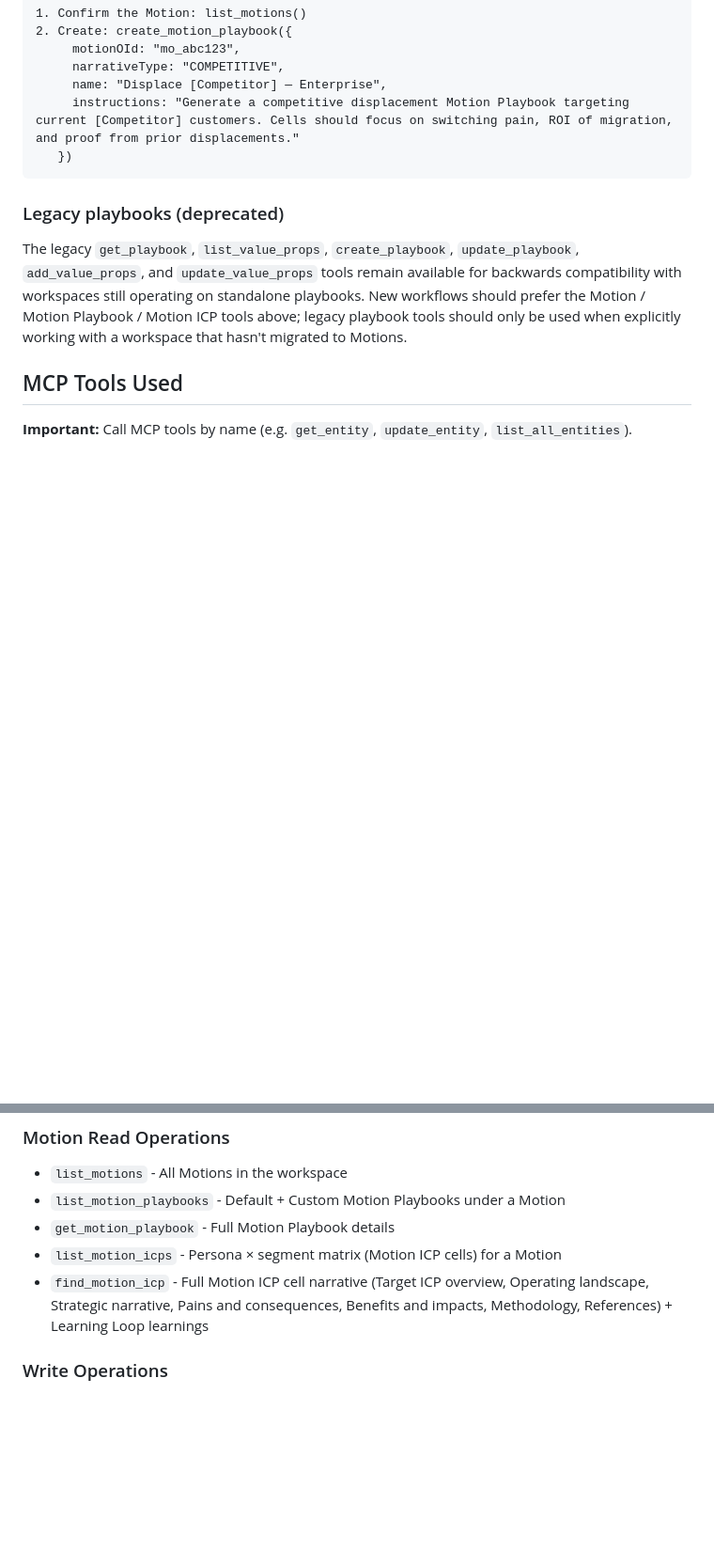
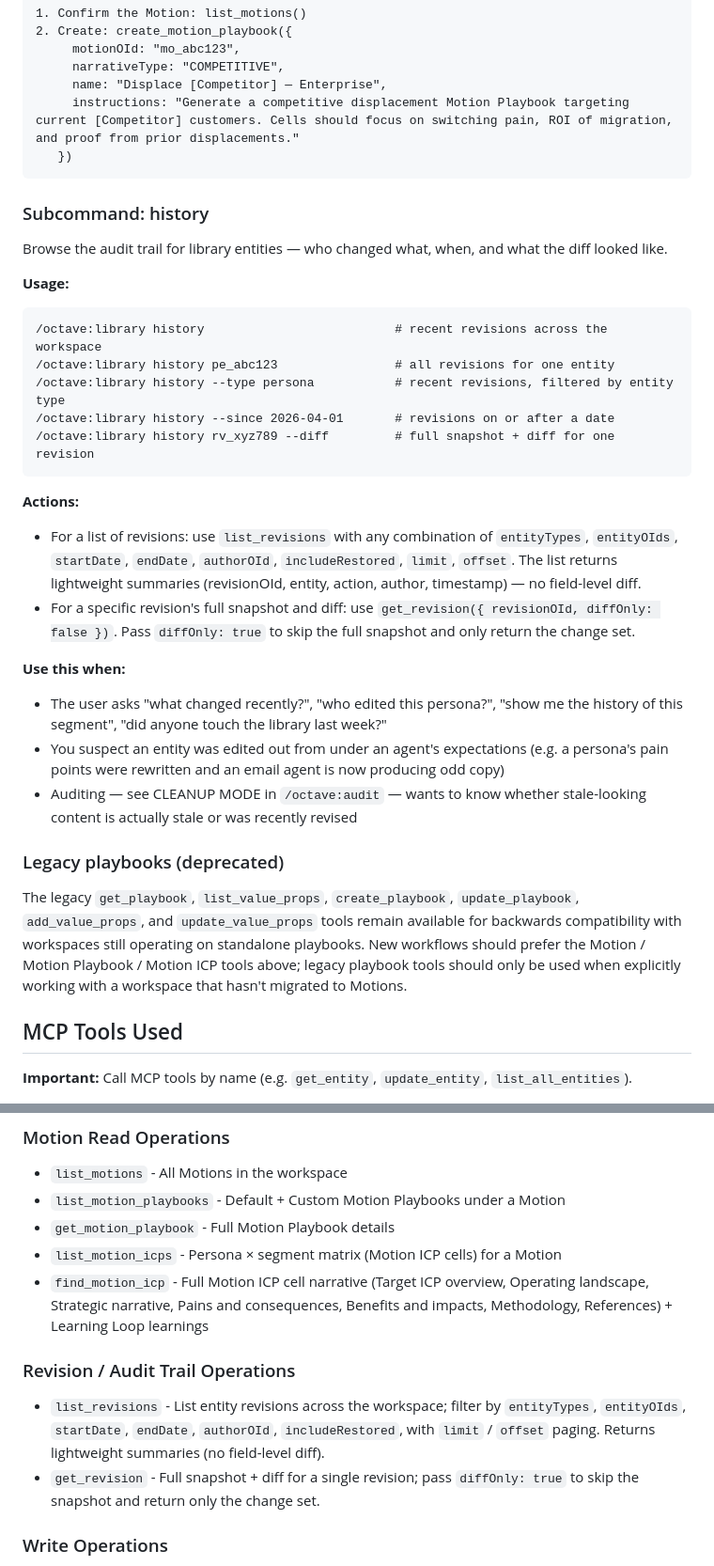
Before and after one commit to octavehq/lfgtm, a Markdown page: skills/library/SKILL.md, 2 parts joined by grey strips. Shown at 94% size. Rendered like a GitHub page; blank space fills up the shorter version.

Commit message:
Add list_revisions / get_revision MCP tool references to library + audit skills
PR #6354 (OCT-2654) added entity-revision MCP tools. This wires them into:

- /octave:library — new `history` subcommand for browsing revisions and a
  dedicated Revision / Audit Trail Operations section in the MCP tools index
- /octave:audit — Step 1 (Gather Library State) and the Freshness Checks
  call out list_revisions / get_revision for distinguishing genuinely stale
  entities from recently-edited ones

Linear: OCT-2656

Co-Authored-By: Claude Opus 4.7 <noreply@anthropic.com>

````diff
--- a/skills/library/SKILL.md
+++ b/skills/library/SKILL.md
@@ -486,6 +487,28 @@ User: "Add a competitive displacement Motion Playbook for [Competitor] under our
    })
 ```
 
+### Subcommand: history
+
+Browse the audit trail for library entities — who changed what, when, and what the diff looked like.
+
+**Usage:**
+```
+/octave:library history                          # recent revisions across the workspace
+/octave:library history pe_abc123                # all revisions for one entity
+/octave:library history --type persona           # recent revisions, filtered by entity type
+/octave:library history --since 2026-04-01       # revisions on or after a date
+/octave:library history rv_xyz789 --diff         # full snapshot + diff for one revision
+```
+
+**Actions:**
+- For a list of revisions: use `list_revisions` with any combination of `entityTypes`, `entityOIds`, `startDate`, `endDate`, `authorOId`, `includeRestored`, `limit`, `offset`. The list returns lightweight summaries (revisionOId, entity, action, author, timestamp) — no field-level diff.
+- For a specific revision's full snapshot and diff: use `get_revision({ revisionOId, diffOnly: false })`. Pass `diffOnly: true` to skip the full snapshot and only return the change set.
+
+**Use this when:**
+- The user asks "what changed recently?", "who edited this persona?", "show me the history of this segment", "did anyone touch the library last week?"
+- You suspect an entity was edited out from under an agent's expectations (e.g. a persona's pain points were rewritten and an email agent is now producing odd copy)
+- Auditing — see CLEANUP MODE in `/octave:audit` — wants to know whether stale-looking content is actually stale or was recently revised
+
 ### Legacy playbooks (deprecated)
 
 The legacy `get_playbook`, `list_value_props`, `create_playbook`, `update_playbook`, `add_value_props`, and `update_value_props` tools remain available for backwards compatibility with workspaces still operating on standalone playbooks. New workflows should prefer the Motion / Motion Playbook / Motion ICP tools above; legacy playbook tools should only be used when explicitly working with a workspace that hasn't migrated to Motions.
@@ -506,6 +529,10 @@ The legacy `get_playbook`, `list_value_props`, `create_playbook`, `update_playbo
 - `get_motion_playbook` - Full Motion Playbook details
 - `list_motion_icps` - Persona × segment matrix (Motion ICP cells) for a Motion
 - `find_motion_icp` - Full Motion ICP cell narrative (Target ICP overview, Operating landscape, Strategic narrative, Pains and consequences, Benefits and impacts, Methodology, References) + Learning Loop learnings
+
+### Revision / Audit Trail Operations
+- `list_revisions` - List entity revisions across the workspace; filter by `entityTypes`, `entityOIds`, `startDate`, `endDate`, `authorOId`, `includeRestored`, with `limit` / `offset` paging. Returns lightweight summaries (no field-level diff).
+- `get_revision` - Full snapshot + diff for a single revision; pass `diffOnly: true` to skip the snapshot and return only the change set.
 
 ### Write Operations
 - `create_entity` - Create new library entity (calls generate endpoints)
````
Also changed, not shown: other parts of skills/library/SKILL.md (+1 -0 lines), skills/audit/SKILL.md (+8 -0 lines).
